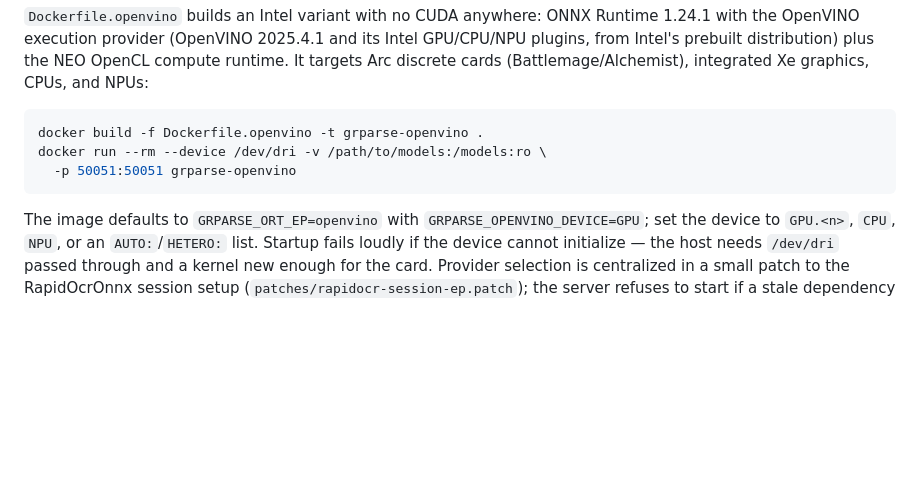
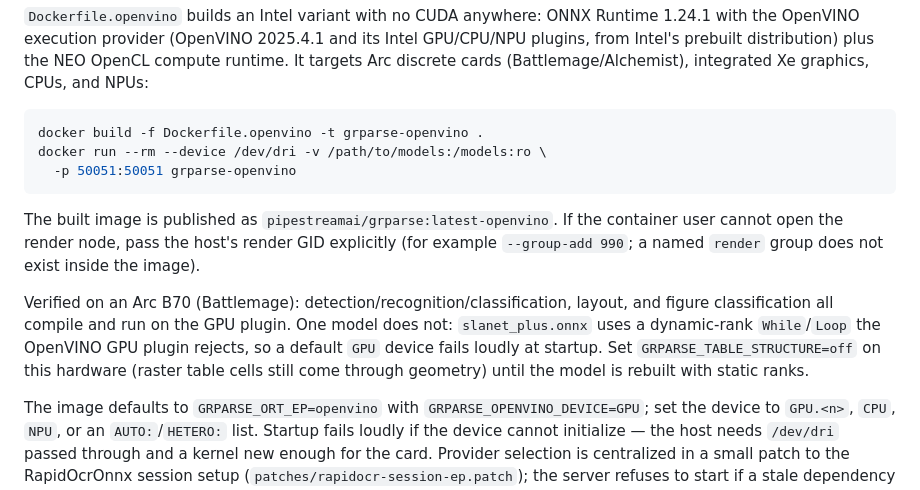
Before and after one commit to ai-pipestream/gRParse, a Markdown page: README.md, the part around the change. GitHub-like rendering; blank space fills up the shorter version.

Commit message:
docs: publish the OpenVINO tag and record the Battlemage slanet caveat

````diff
--- a/README.md
+++ b/README.md
@@ -309,6 +309,19 @@ docker run --rm --device /dev/dri -v /path/to/models:/models:ro \
   -p 50051:50051 grparse-openvino
 ```
 
+The built image is published as `pipestreamai/grparse:latest-openvino`.
+If the container user cannot open the render node, pass the host's render
+GID explicitly (for example `--group-add 990`; a named `render` group does
+not exist inside the image).
+
+Verified on an Arc B70 (Battlemage): detection/recognition/classification,
+layout, and figure classification all compile and run on the GPU plugin.
+One model does not: `slanet_plus.onnx` uses a dynamic-rank `While`/`Loop`
+the OpenVINO GPU plugin rejects, so a default `GPU` device fails loudly at
+startup. Set `GRPARSE_TABLE_STRUCTURE=off` on this hardware (raster table
+cells still come through geometry) until the model is rebuilt with static
+ranks.
+
 The image defaults to `GRPARSE_ORT_EP=openvino` with
 `GRPARSE_OPENVINO_DEVICE=GPU`; set the device to `GPU.<n>`, `CPU`, `NPU`, or
 an `AUTO:`/`HETERO:` list. Startup fails loudly if the device cannot
````
